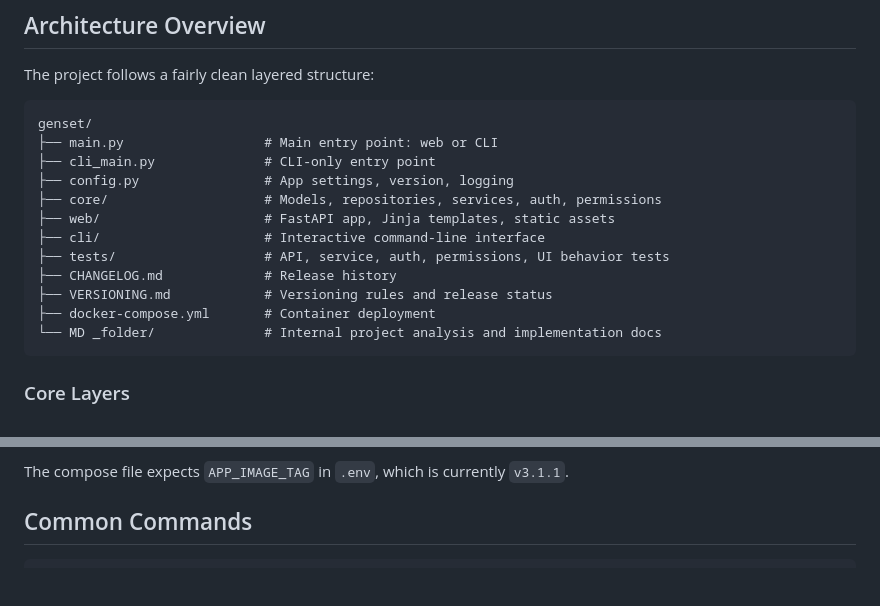
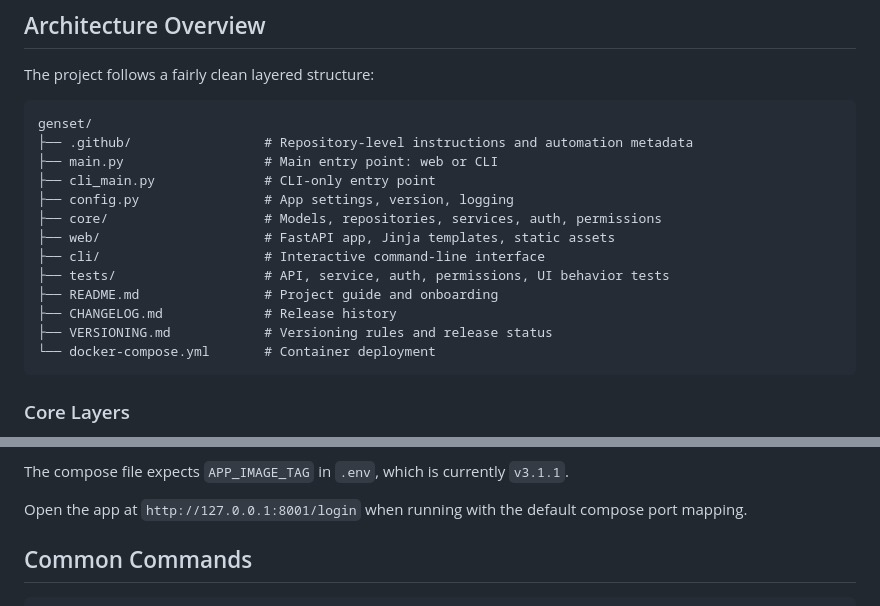
Before and after one commit to Abhishek3670/generator-ledger, a Markdown page: README.md, 2 parts joined by grey strips. GitHub-like rendering; blank space fills up the shorter version.

````diff
--- a/README.md
+++ b/README.md
@@ -46,6 +46,7 @@ The project follows a fairly clean layered structure:
 
 ```text
 genset/
+├── .github/                 # Repository-level instructions and automation metadata
 ├── main.py                  # Main entry point: web or CLI
 ├── cli_main.py              # CLI-only entry point
 ├── config.py                # App settings, version, logging
@@ -53,10 +54,10 @@ genset/
 ├── web/                     # FastAPI app, Jinja templates, static assets
 ├── cli/                     # Interactive command-line interface
 ├── tests/                   # API, service, auth, permissions, UI behavior tests
+├── README.md                # Project guide and onboarding
 ├── CHANGELOG.md             # Release history
 ├── VERSIONING.md            # Versioning rules and release status
-├── docker-compose.yml       # Container deployment
-└── MD _folder/              # Internal project analysis and implementation docs
+└── docker-compose.yml       # Container deployment
 ```
 
 ### Core Layers
@@ -263,6 +277,8 @@ By default:
 - `Data/`, `exported_data/`, and `archives/` are mounted into the container
 
 The compose file expects `APP_IMAGE_TAG` in `.env`, which is currently `v3.1.1`.
+
+Open the app at `http://127.0.0.1:8001/login` when running with the default compose port mapping.
 
 ## Common Commands
 
````
Also changed, not shown: other parts of README.md (+18 -15 lines).
